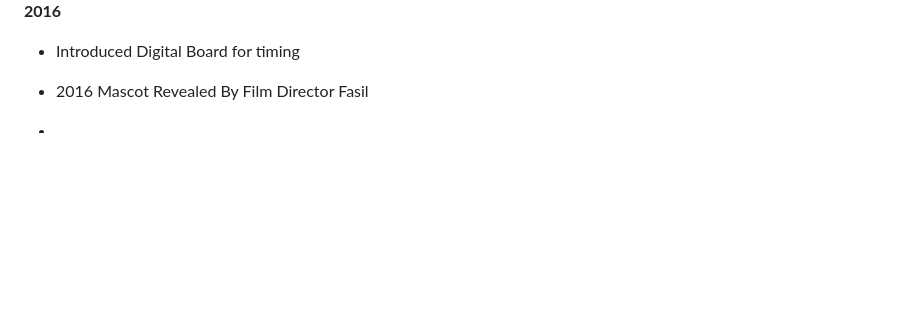
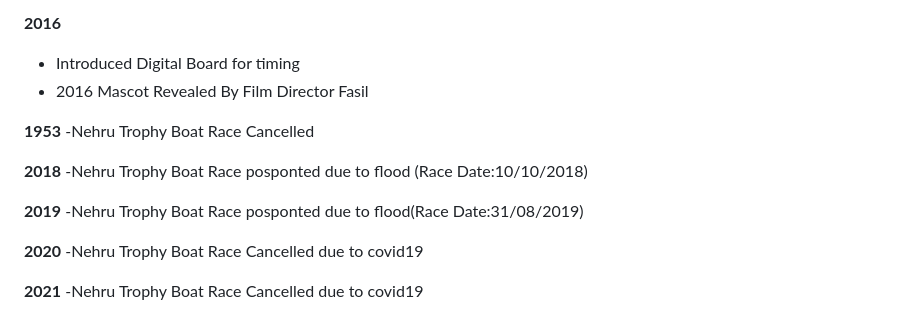
Before and after one commit to josephjosedev/NehruTrophyBoatRace, a Markdown page: നാൾവഴികളിലൂടെ/readme.md, the part around the change. GitHub-like rendering; blank space fills up the shorter version.

```diff
--- a/നാൾവഴികളിലൂടെ/readme.md
+++ b/നാൾവഴികളിലൂടെ/readme.md
@@ -24,5 +24,12 @@
 - Introduced Digital Board for timing
 - 2016 Mascot Revealed By Film Director Fasil
 
+ **1953** -Nehru Trophy Boat Race Cancelled
 
--
+ **2018** -Nehru Trophy Boat Race posponted due to flood (Race Date:10/10/2018)
+
+ **2019** -Nehru Trophy Boat Race posponted due to flood(Race Date:31/08/2019)
+
+ **2020** -Nehru Trophy Boat Race Cancelled due to covid19
+
+ **2021** -Nehru Trophy Boat Race Cancelled due to covid19
```
